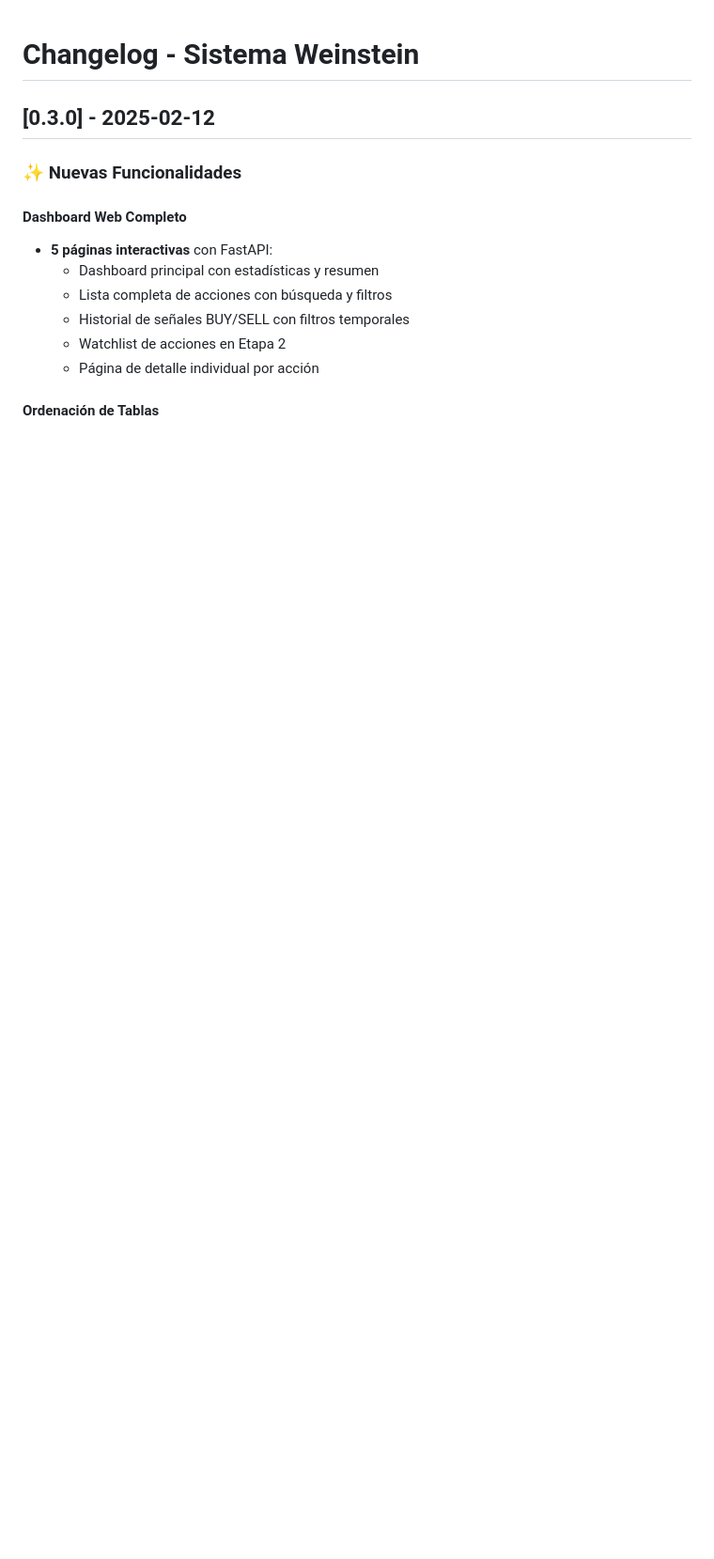
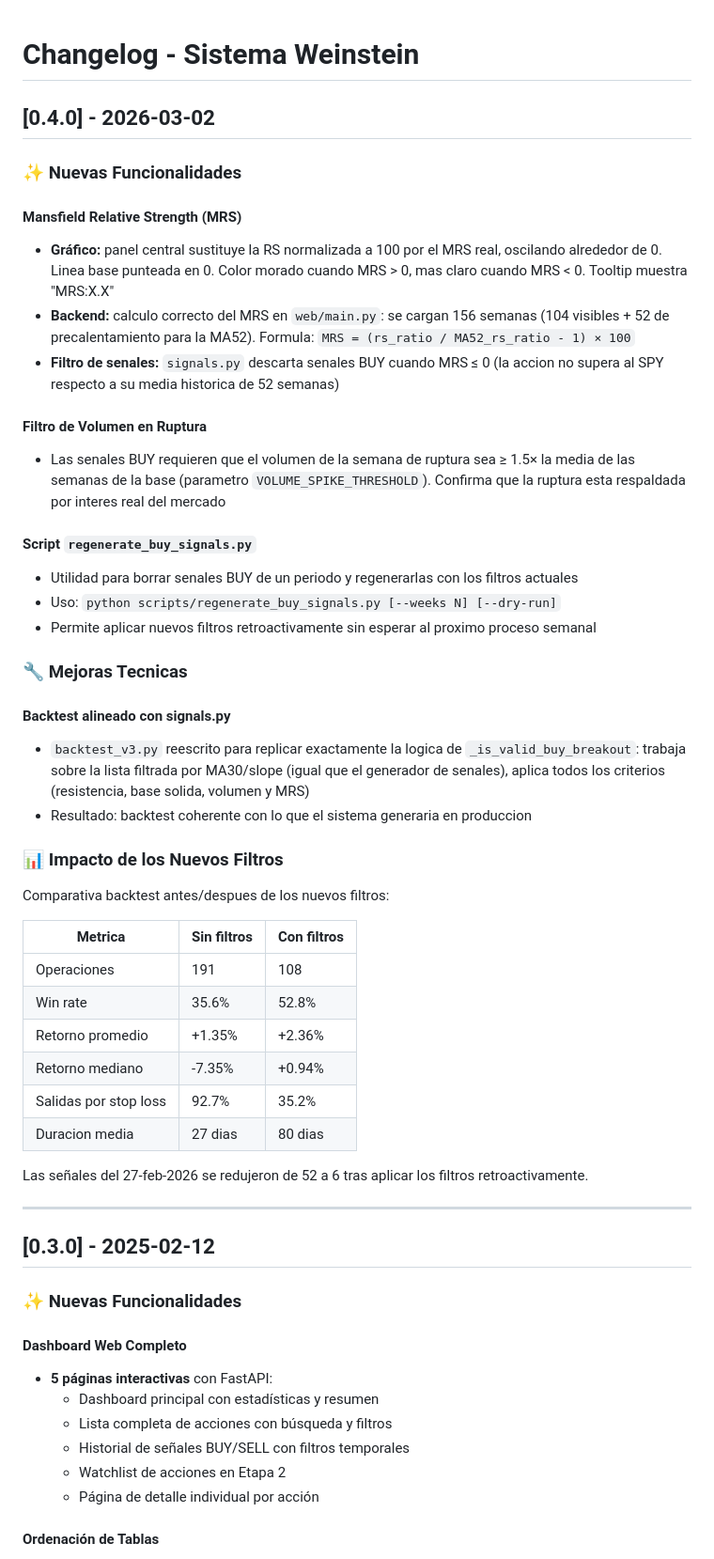
Before and after one commit to gcediel/sw, a Markdown page: CHANGELOG.md, the part around the change. Shown at 94% size. Rendered like a GitHub page; blank space fills up the shorter version.

Commit message:
260302b - Actualizar documentacion tecnica (MRS, filtros, backtest)
Co-Authored-By: Claude Sonnet 4.6 <noreply@anthropic.com>

```diff
--- a/CHANGELOG.md
+++ b/CHANGELOG.md
@@ -1,4 +1,44 @@
 # Changelog - Sistema Weinstein
+
+## [0.4.0] - 2026-03-02
+
+### ✨ Nuevas Funcionalidades
+
+#### Mansfield Relative Strength (MRS)
+- **Gráfico:** panel central sustituye la RS normalizada a 100 por el MRS real, oscilando alrededor de 0. Linea base punteada en 0. Color morado cuando MRS > 0, mas claro cuando MRS < 0. Tooltip muestra "MRS:X.X"
+- **Backend:** calculo correcto del MRS en `web/main.py`: se cargan 156 semanas (104 visibles + 52 de precalentamiento para la MA52). Formula: `MRS = (rs_ratio / MA52_rs_ratio - 1) × 100`
+- **Filtro de senales:** `signals.py` descarta senales BUY cuando MRS ≤ 0 (la accion no supera al SPY respecto a su media historica de 52 semanas)
+
+#### Filtro de Volumen en Ruptura
+- Las senales BUY requieren que el volumen de la semana de ruptura sea ≥ 1.5× la media de las semanas de la base (parametro `VOLUME_SPIKE_THRESHOLD`). Confirma que la ruptura esta respaldada por interes real del mercado
+
+#### Script `regenerate_buy_signals.py`
+- Utilidad para borrar senales BUY de un periodo y regenerarlas con los filtros actuales
+- Uso: `python scripts/regenerate_buy_signals.py [--weeks N] [--dry-run]`
+- Permite aplicar nuevos filtros retroactivamente sin esperar al proximo proceso semanal
+
+### 🔧 Mejoras Tecnicas
+
+#### Backtest alineado con signals.py
+- `backtest_v3.py` reescrito para replicar exactamente la logica de `_is_valid_buy_breakout`: trabaja sobre la lista filtrada por MA30/slope (igual que el generador de senales), aplica todos los criterios (resistencia, base solida, volumen y MRS)
+- Resultado: backtest coherente con lo que el sistema generaria en produccion
+
+### 📊 Impacto de los Nuevos Filtros
+
+Comparativa backtest antes/despues de los nuevos filtros:
+
+| Metrica | Sin filtros | Con filtros |
+|---------|-------------|-------------|
+| Operaciones | 191 | 108 |
+| Win rate | 35.6% | 52.8% |
+| Retorno promedio | +1.35% | +2.36% |
+| Retorno mediano | -7.35% | +0.94% |
+| Salidas por stop loss | 92.7% | 35.2% |
+| Duracion media | 27 dias | 80 dias |
+
+Las señales del 27-feb-2026 se redujeron de 52 a 6 tras aplicar los filtros retroactivamente.
+
+---
 
 ## [0.3.0] - 2025-02-12
 
```
Also changed, not shown: DOCUMENTACION_TECNICA.md (+48 -30 lines).
